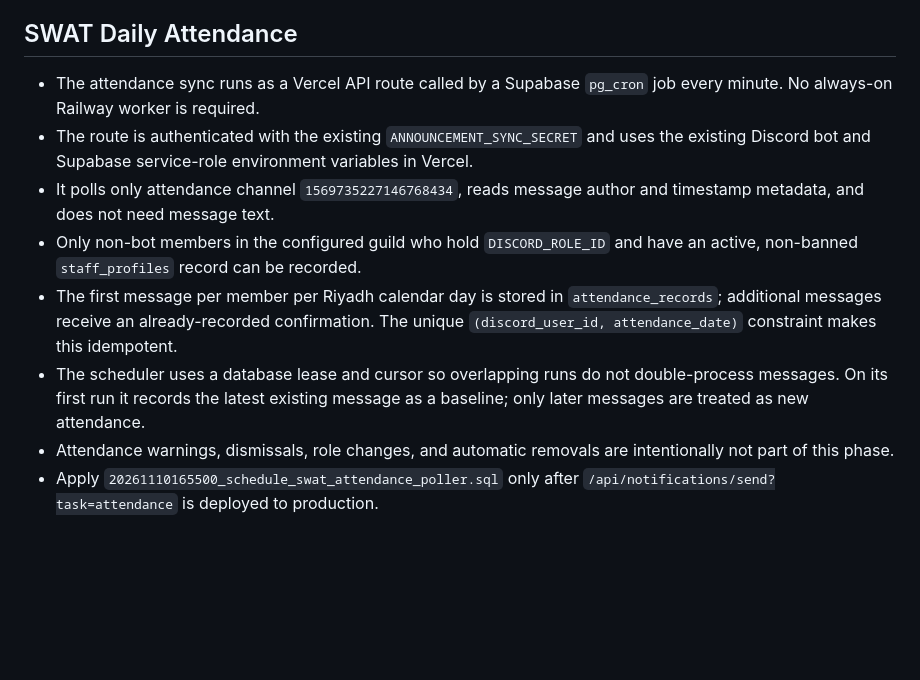
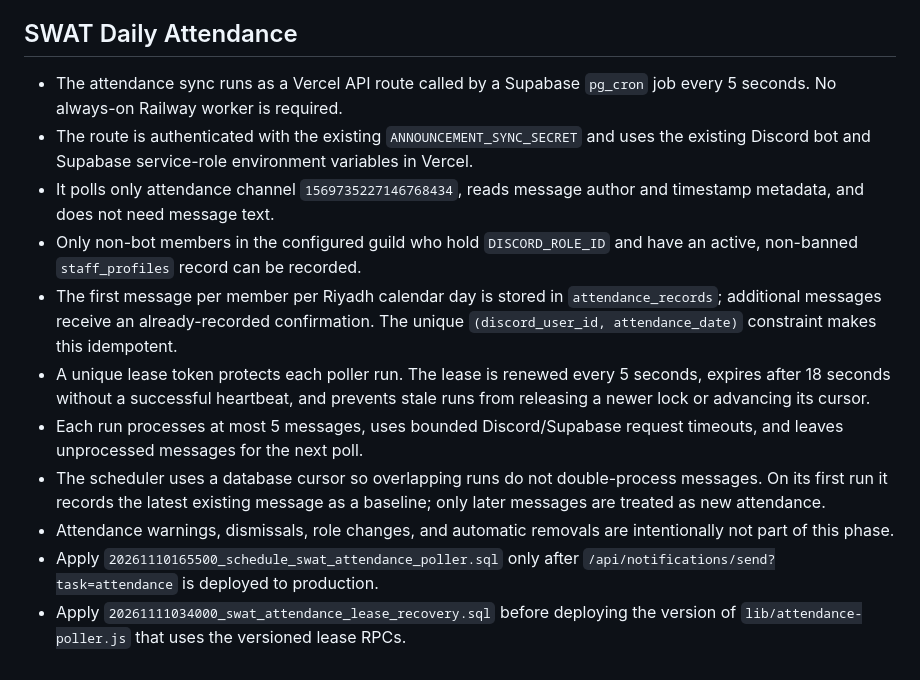
Before and after one commit to yassin-mohamed1/swat-redline, a Markdown page: README.md, the part around the change. GitHub-like rendering; blank space fills up the shorter version.

Commit message:
Document fast attendance polling and lease recovery

```diff
--- a/README.md
+++ b/README.md
@@ -138,11 +138,14 @@ Static checks and Vercel deployment status do not replace live browser/Discord t
 
 ## SWAT Daily Attendance
 
-- The attendance sync runs as a Vercel API route called by a Supabase `pg_cron` job every minute. No always-on Railway worker is required.
+- The attendance sync runs as a Vercel API route called by a Supabase `pg_cron` job every 5 seconds. No always-on Railway worker is required.
 - The route is authenticated with the existing `ANNOUNCEMENT_SYNC_SECRET` and uses the existing Discord bot and Supabase service-role environment variables in Vercel.
 - It polls only attendance channel `1569735227146768434`, reads message author and timestamp metadata, and does not need message text.
 - Only non-bot members in the configured guild who hold `DISCORD_ROLE_ID` and have an active, non-banned `staff_profiles` record can be recorded.
 - The first message per member per Riyadh calendar day is stored in `attendance_records`; additional messages receive an already-recorded confirmation. The unique `(discord_user_id, attendance_date)` constraint makes this idempotent.
-- The scheduler uses a database lease and cursor so overlapping runs do not double-process messages. On its first run it records the latest existing message as a baseline; only later messages are treated as new attendance.
+- A unique lease token protects each poller run. The lease is renewed every 5 seconds, expires after 18 seconds without a successful heartbeat, and prevents stale runs from releasing a newer lock or advancing its cursor.
+- Each run processes at most 5 messages, uses bounded Discord/Supabase request timeouts, and leaves unprocessed messages for the next poll.
+- The scheduler uses a database cursor so overlapping runs do not double-process messages. On its first run it records the latest existing message as a baseline; only later messages are treated as new attendance.
 - Attendance warnings, dismissals, role changes, and automatic removals are intentionally not part of this phase.
 - Apply `20261110165500_schedule_swat_attendance_poller.sql` only after `/api/notifications/send?task=attendance` is deployed to production.
+- Apply `20261111034000_swat_attendance_lease_recovery.sql` before deploying the version of `lib/attendance-poller.js` that uses the versioned lease RPCs.
```
